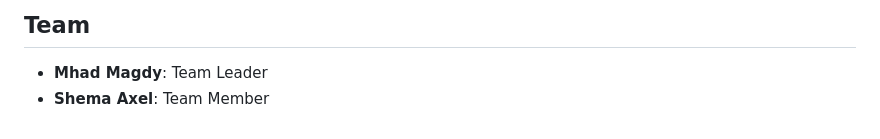
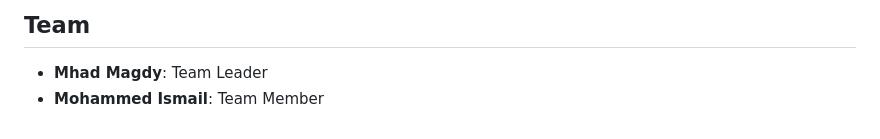
Before and after one commit to sandwich808-yum/AgriGuard, a Markdown page: README.md, the part around the change. Rendered like a GitHub page.

```diff
--- a/README.md
+++ b/README.md
@@ -186,4 +186,4 @@ are CC BY 4.0, and NISR data follows NISR's terms of use.
 ## Team
 
 - **Mhad Magdy**: Team Leader
-- **Shema Axel**: Team Member
+- **Mohammed Ismail**: Team Member
```
